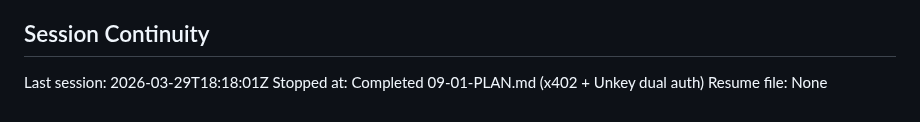
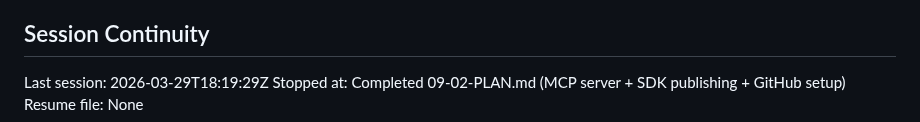
Before and after one commit to Whatsonyourmind/deckforge, a Markdown page: .planning/STATE.md, the part around one of its changes. GitHub-like rendering.

```diff
--- a/.planning/STATE.md
+++ b/.planning/STATE.md
@@ -205,6 +210,6 @@ None yet.
 
 ## Session Continuity
 
-Last session: 2026-03-29T18:18:01Z
-Stopped at: Completed 09-01-PLAN.md (x402 + Unkey dual auth)
+Last session: 2026-03-29T18:19:29Z
+Stopped at: Completed 09-02-PLAN.md (MCP server + SDK publishing + GitHub setup)
 Resume file: None
```
Also changed, not shown: other parts of .planning/STATE.md (+18 -13 lines), .planning/REQUIREMENTS.md (+4 -4 lines), 1 other file.
